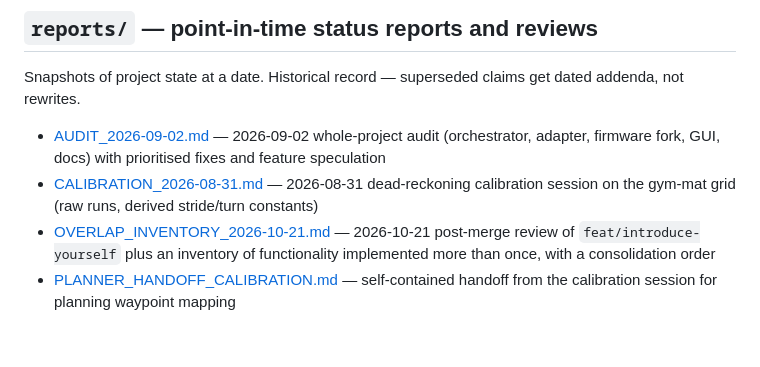
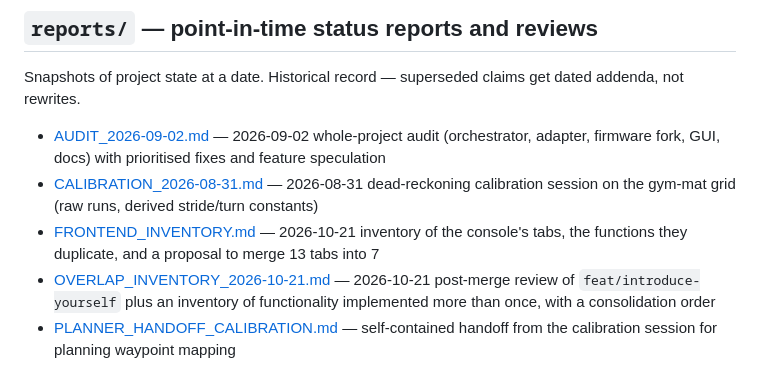
Before and after one commit to MoermansJ/hey-laika, a Markdown page: orchestrator/docs/README.md, the part around the change. Drawn GitHub-style; blank space fills up the shorter version.

Commit message:
docs(reports): frontend inventory and tab consolidation proposal

```diff
--- a/orchestrator/docs/README.md
+++ b/orchestrator/docs/README.md
@@ -41,6 +41,7 @@ get dated addenda, not rewrites.
 
 - [AUDIT_2026-09-02.md](reports/AUDIT_2026-09-02.md) — 2026-09-02 whole-project audit (orchestrator, adapter, firmware fork, GUI, docs) with prioritised fixes and feature speculation
 - [CALIBRATION_2026-08-31.md](reports/CALIBRATION_2026-08-31.md) — 2026-08-31 dead-reckoning calibration session on the gym-mat grid (raw runs, derived stride/turn constants)
+- [FRONTEND_INVENTORY.md](reports/FRONTEND_INVENTORY.md) — 2026-10-21 inventory of the console's tabs, the functions they duplicate, and a proposal to merge 13 tabs into 7
 - [OVERLAP_INVENTORY_2026-10-21.md](reports/OVERLAP_INVENTORY_2026-10-21.md) — 2026-10-21 post-merge review of `feat/introduce-yourself` plus an inventory of functionality implemented more than once, with a consolidation order
 - [PLANNER_HANDOFF_CALIBRATION.md](reports/PLANNER_HANDOFF_CALIBRATION.md) — self-contained handoff from the calibration session for planning waypoint mapping
 - [SERVO_POC_STATUS_REPORT.md](reports/SERVO_POC_STATUS_REPORT.md) — 2026-08-30 full-stack assessment (see its addendum)
```
Also changed, not shown: 2 other files.
